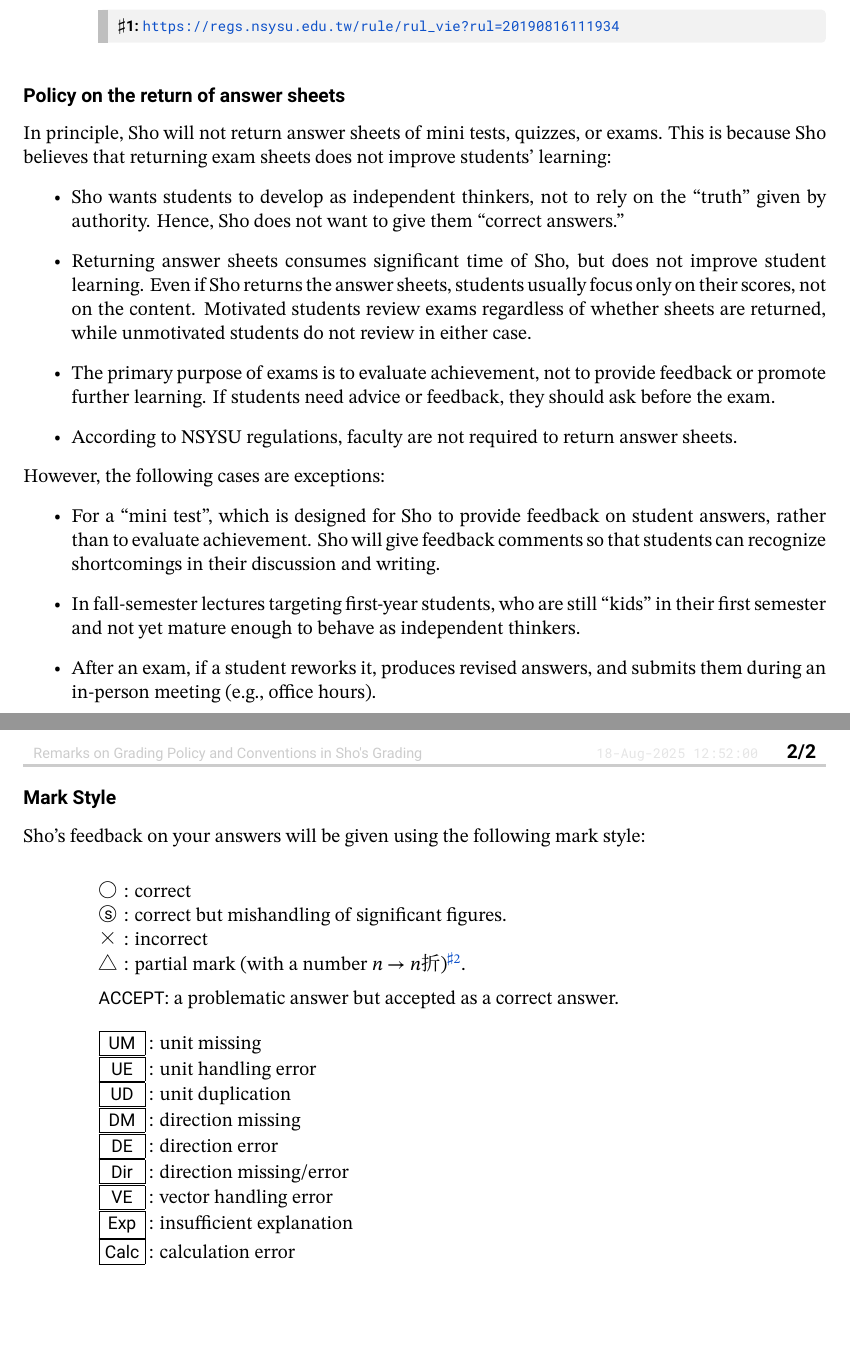
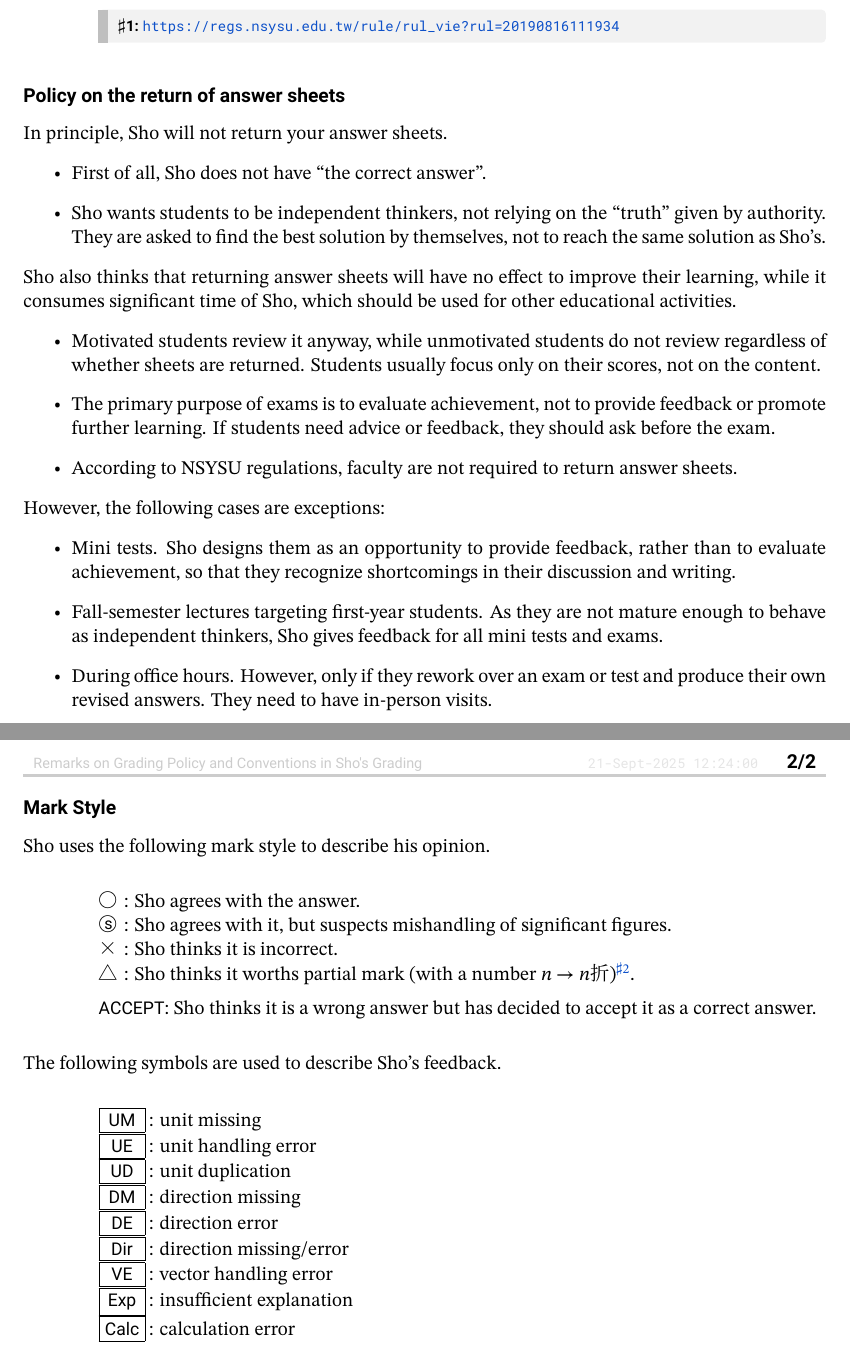
Before and after one commit to misho104/LecturePublic, a LaTeX document (Policies/grading.tex): two parts of pages 1 and 2 of 2, joined at a grey line, cut so that both start at the same text, the shorter picture padded with empty space. The pictures show the PDF file Policies/grading.pdf that the author committed with the source.

Commit message:
reword Grading Note

```diff
--- a/Policies/grading.tex
+++ b/Policies/grading.tex
@@ -32,34 +32,43 @@ The method of calculating the final grade is stated in the syllabus (``Administr
 
 
 \subsection*{Policy on the return of answer sheets}
-In principle, Sho will not return answer sheets of mini tests, quizzes, or exams.
-This is because Sho believes that returning exam sheets does not improve students' learning:
+In principle, Sho will not return your answer sheets.
 \begin{itemize}
-  \item Sho wants students to develop as independent thinkers, not to rely on the ``truth'' given by authority. Hence, Sho does not want to give them ``correct answers.''
-  \item Returning answer sheets consumes significant time of Sho, but does not improve student learning. Even if Sho returns the answer sheets, students usually focus only on their scores, not on the content. Motivated students review exams regardless of whether sheets are returned, while unmotivated students do not review in either case.
+  \item First of all, Sho does not have ``the correct answer''.
+  \item Sho wants students to be independent thinkers, not relying on the ``truth'' given by authority.
+        They are asked to find the best solution by themselves, not to reach the same solution as Sho's.
+\end{itemize}
+Sho also thinks that returning answer sheets will have no effect to improve their learning, while it consumes significant time of Sho, which should be used for other educational activities.
+\begin{itemize}
+  \item Motivated students review it anyway, while unmotivated students do not review regardless of whether sheets are returned. Students usually focus only on their scores, not on the content.
   \item The primary purpose of exams is to evaluate achievement, not to provide feedback or promote further learning. If students need advice or feedback, they should ask before the exam.
   \item According to NSYSU regulations, faculty are not required to return answer sheets.
 \end{itemize}
  However, the following cases are exceptions:
 \begin{itemize}
-  \item For a ``mini test'', which is designed for Sho to provide feedback on student answers, rather than to evaluate achievement. Sho will give feedback comments so that students can recognize shortcomings in their discussion and writing.
-  \item In fall-semester lectures targeting first-year students, who are still ``kids'' in their first semester and not yet mature enough to behave as independent thinkers.
-  \item After an exam, if a student reworks it, produces revised answers, and submits them during an in-person meeting (e.g., office hours).
+  \item Mini tests. Sho designs them as an opportunity to provide feedback, rather than to evaluate achievement, so that they recognize shortcomings in their discussion and writing.
+  \item Fall-semester lectures targeting first-year students. As they are not mature enough to behave as independent thinkers, Sho gives feedback for all mini tests and exams.
+  \item During office hours. However, only if they rework over an exam or test and produce their own revised answers. They need to have in-person visits.
 \end{itemize}
 
 \subsection*{Mark Style}
-Sho's feedback on your answers will be given using the following mark style:
+Sho uses the following mark style to describe his opinion.
 
 \begin{DownPara}
 \begin{tabbing}
   \kern1.3em\=\kern1.3em\=\kern4.5em\=\kern7em\=\kill
-  \JA{○}\>: correct\\
-  \JA{○}\kern-0.7em \raise0.3ex\hbox{\small\textsf s}\>: correct but mishandling of significant figures.\\
-  \JA{×}\>: incorrect\\
-  \JA{△}\>: partial mark (with a number $n$ $\to$ $n$\JA{折})\addnote{For $1\le n\le 9$, $\text{(full mark)}\times0.1n$. For $10\le n\le99$, $\text{(full mark)}\times0.01n$.}.\\[.5em]
-  \textsf{ACCEPT}: a problematic answer but accepted as a correct answer.\\[1em]
+  \JA{○}\>: Sho agrees with the answer.\\
+  \JA{○}\kern-0.7em \raise0.3ex\hbox{\small\textsf s}\>: Sho agrees with it, but suspects mishandling of significant figures.\\
+  \JA{×}\>: Sho thinks it is incorrect.\\
+  \JA{△}\>: Sho thinks it worths partial mark (with a number $n$ $\to$ $n$\JA{折})\addnote{For $1\le n\le 9$, $\text{(full mark)}\times0.1n$. For $10\le n\le99$, $\text{(full mark)}\times0.01n$.}.\\[.5em]
+  \textsf{ACCEPT}: Sho thinks it is a wrong answer but has decided to accept it as a correct answer.
+\end{tabbing}
+\end{DownPara}
 
-
+\noindent The following symbols are used to describe Sho's feedback.
+\begin{DownPara}
+\begin{tabbing}
+  \kern1.3em\=\kern1.3em\=\kern4.5em\=\kern7em\=\kill
   \fbox{\makebox[1.8em]{\textsf{UM}}}\>\>: unit missing\\
   \fbox{\makebox[1.8em]{\textsf{UE}}}\>\>: unit handling error\\
   \fbox{\makebox[1.8em]{\textsf{UD}}}\>\>: unit duplication\\
```
Also changed, not shown: Policies/grading.pdf.
